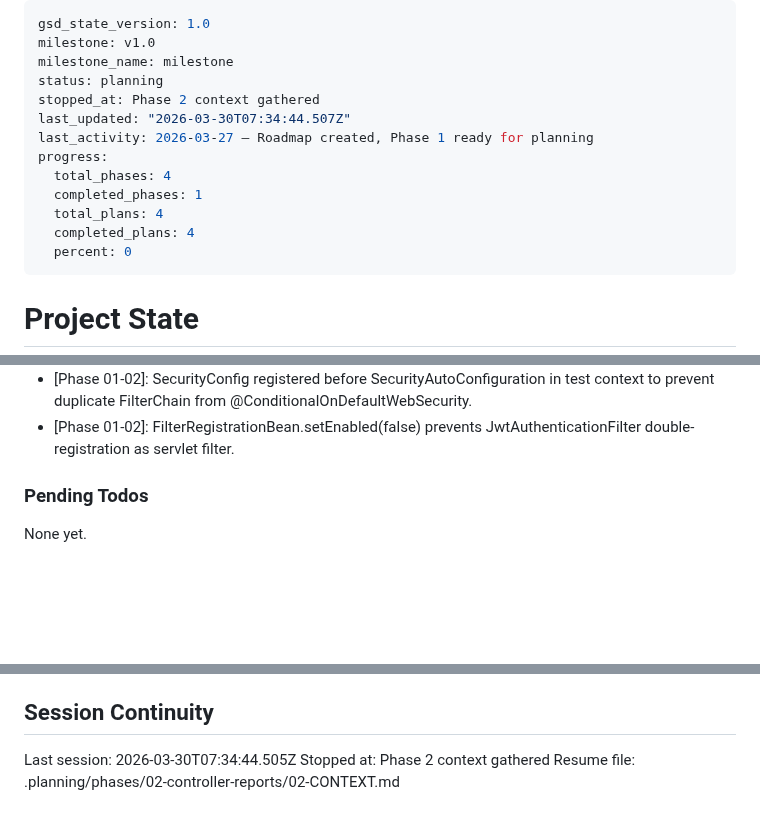
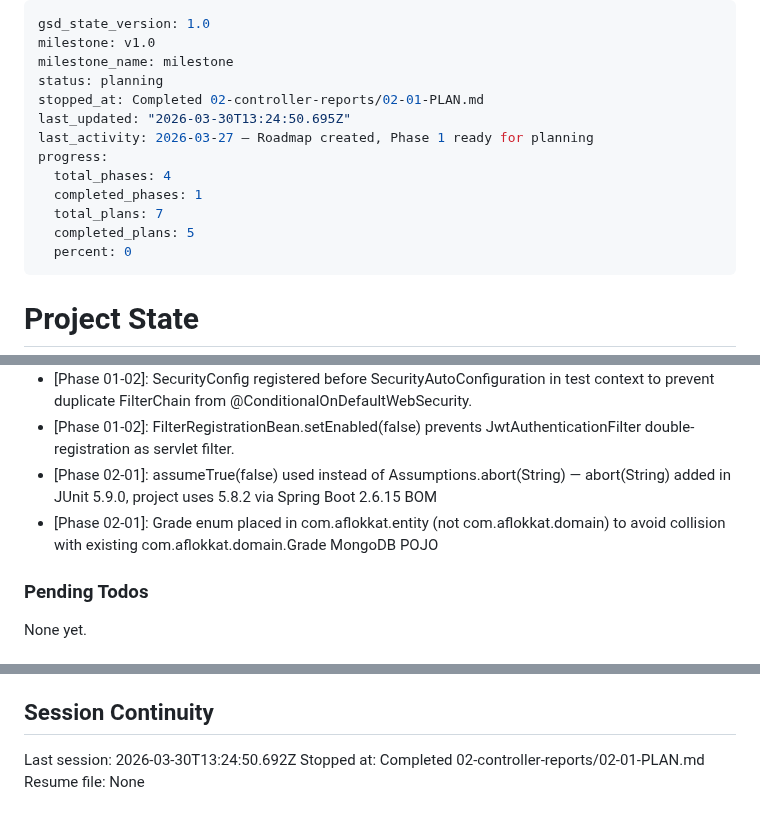
Before and after one commit to St4r4x/restaurant-analytics, a Markdown page: .planning/STATE.md, 3 parts joined by grey strips. Rendered like a GitHub page; blank space fills up the shorter version.

Commit message:
docs(02-01): complete inspection-reports data layer and POST/GET endpoints plan
- SUMMARY.md for plan 02-01
- STATE.md: decisions, metrics, progress 71%, session updated
- ROADMAP.md: phase 02 plan progress updated (1/3 complete)
- REQUIREMENTS.md: CTRL-01 and CTRL-02 marked complete

```diff
--- a/.planning/STATE.md
+++ b/.planning/STATE.md
@@ -3,14 +3,14 @@ gsd_state_version: 1.0
 milestone: v1.0
 milestone_name: milestone
 status: planning
-stopped_at: Phase 2 context gathered
-last_updated: "2026-03-30T07:34:44.507Z"
+stopped_at: Completed 02-controller-reports/02-01-PLAN.md
+last_updated: "2026-03-30T13:24:50.695Z"
 last_activity: 2026-03-27 — Roadmap created, Phase 1 ready for planning
 progress:
   total_phases: 4
   completed_phases: 1
-  total_plans: 4
-  completed_plans: 4
+  total_plans: 7
+  completed_plans: 5
   percent: 0
 ---
 
@@ -74,6 +75,8 @@ Recent decisions affecting current work:
 - [Phase 01-02]: Abandoned @WebMvcTest for SecurityConfigTest on Java 25: Mockito agent attachment crashes JVM. Used JUnit 4 + AnnotationConfigWebApplicationContext + standaloneSetup instead.
 - [Phase 01-02]: SecurityConfig registered before SecurityAutoConfiguration in test context to prevent duplicate FilterChain from @ConditionalOnDefaultWebSecurity.
 - [Phase 01-02]: FilterRegistrationBean.setEnabled(false) prevents JwtAuthenticationFilter double-registration as servlet filter.
+- [Phase 02-01]: assumeTrue(false) used instead of Assumptions.abort(String) — abort(String) added in JUnit 5.9.0, project uses 5.8.2 via Spring Boot 2.6.15 BOM
+- [Phase 02-01]: Grade enum placed in com.aflokkat.entity (not com.aflokkat.domain) to avoid collision with existing com.aflokkat.domain.Grade MongoDB POJO
 
 ### Pending Todos
 
@@ -88,6 +91,6 @@ None yet.
 
 ## Session Continuity
 
-Last session: 2026-03-30T07:34:44.505Z
-Stopped at: Phase 2 context gathered
-Resume file: .planning/phases/02-controller-reports/02-CONTEXT.md
+Last session: 2026-03-30T13:24:50.692Z
+Stopped at: Completed 02-controller-reports/02-01-PLAN.md
+Resume file: None
```
Also changed, not shown: other parts of .planning/STATE.md (+1 -0 lines), .planning/REQUIREMENTS.md (+4 -4 lines), 1 other file.
